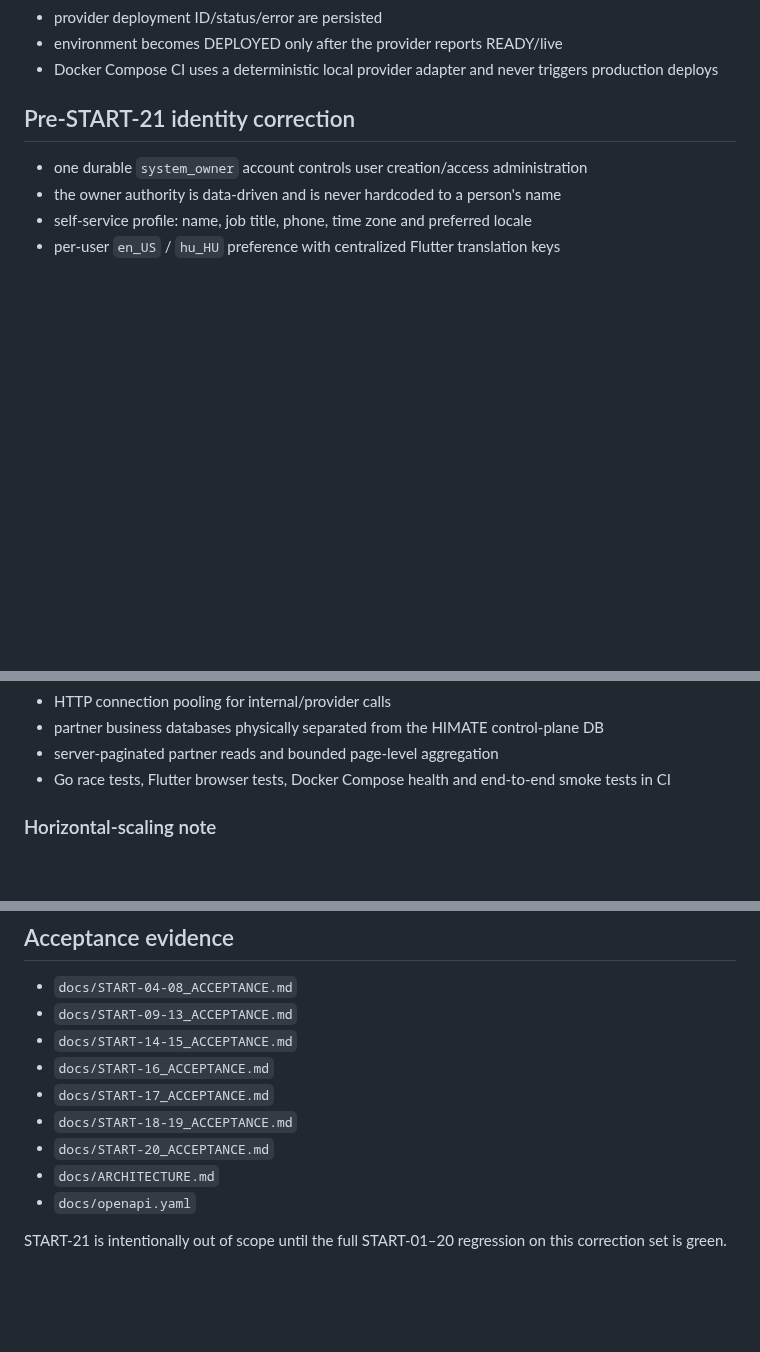
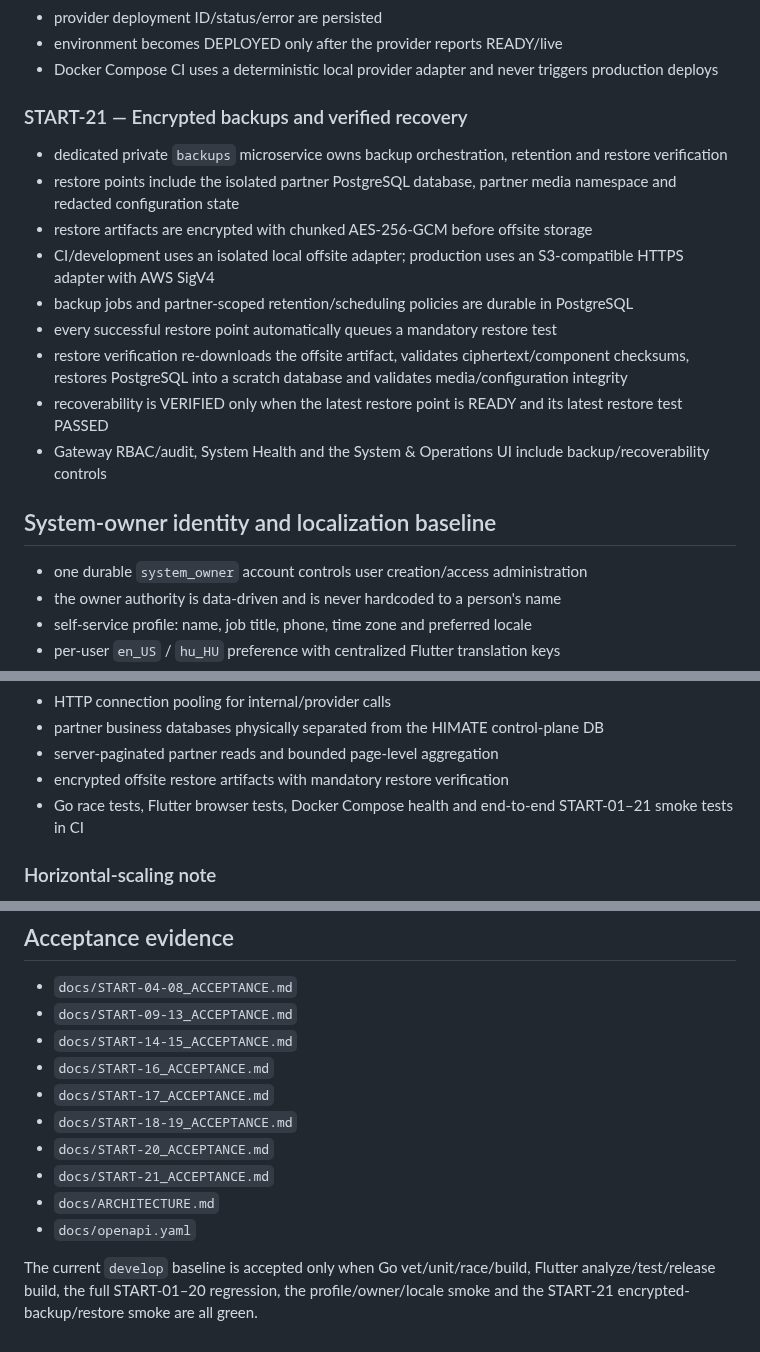
Before and after one commit to himatecorp2025/himate-system, a Markdown page: README.md, 3 parts joined by grey strips. Drawn GitHub-style; blank space fills up the shorter version.

Commit message:
Synchronize README with completed START-21 baseline

```diff
--- a/README.md
+++ b/README.md
@@ -55,7 +55,18 @@ HIMATE is the central control plane for separately deployed arts-sector partner
 - environment becomes DEPLOYED only after the provider reports READY/live
 - Docker Compose CI uses a deterministic local provider adapter and never triggers production deploys
 
-## Pre-START-21 identity correction
+### START-21 — Encrypted backups and verified recovery
+- dedicated private `backups` microservice owns backup orchestration, retention and restore verification
+- restore points include the isolated partner PostgreSQL database, partner media namespace and redacted configuration state
+- restore artifacts are encrypted with chunked AES-256-GCM before offsite storage
+- CI/development uses an isolated local offsite adapter; production uses an S3-compatible HTTPS adapter with AWS SigV4
+- backup jobs and partner-scoped retention/scheduling policies are durable in PostgreSQL
+- every successful restore point automatically queues a mandatory restore test
+- restore verification re-downloads the offsite artifact, validates ciphertext/component checksums, restores PostgreSQL into a scratch database and validates media/configuration integrity
+- recoverability is VERIFIED only when the latest restore point is READY and its latest restore test PASSED
+- Gateway RBAC/audit, System Health and the System & Operations UI include backup/recoverability controls
+
+## System-owner identity and localization baseline
 - one durable `system_owner` account controls user creation/access administration
 - the owner authority is data-driven and is never hardcoded to a person's name
 - self-service profile: name, job title, phone, time zone and preferred locale
@@ -105,7 +119,8 @@ The architecture remains microservice/container based. It is **not** being colla
 - HTTP connection pooling for internal/provider calls
 - partner business databases physically separated from the HIMATE control-plane DB
 - server-paginated partner reads and bounded page-level aggregation
-- Go race tests, Flutter browser tests, Docker Compose health and end-to-end smoke tests in CI
+- encrypted offsite restore artifacts with mandatory restore verification
+- Go race tests, Flutter browser tests, Docker Compose health and end-to-end START-01–21 smoke tests in CI
 
 ### Horizontal-scaling note
 The service boundaries and containers allow independent scaling, but high-load production still requires shared/distributed implementations for concerns that are currently process-local, especially login throttling and any durability-sensitive asynchronous buffering. Those are explicit scaling gates rather than reasons to return to a monolith.
@@ -118,7 +133,8 @@ The service boundaries and containers allow independent scaling, but high-load p
 - `docs/START-17_ACCEPTANCE.md`
 - `docs/START-18-19_ACCEPTANCE.md`
 - `docs/START-20_ACCEPTANCE.md`
+- `docs/START-21_ACCEPTANCE.md`
 - `docs/ARCHITECTURE.md`
 - `docs/openapi.yaml`
 
-START-21 is intentionally out of scope until the full START-01–20 regression on this correction set is green.
+The current `develop` baseline is accepted only when Go vet/unit/race/build, Flutter analyze/test/release build, the full START-01–20 regression, the profile/owner/locale smoke and the START-21 encrypted-backup/restore smoke are all green.
```
Also changed, not shown: other parts of README.md (+4 -1 lines).
